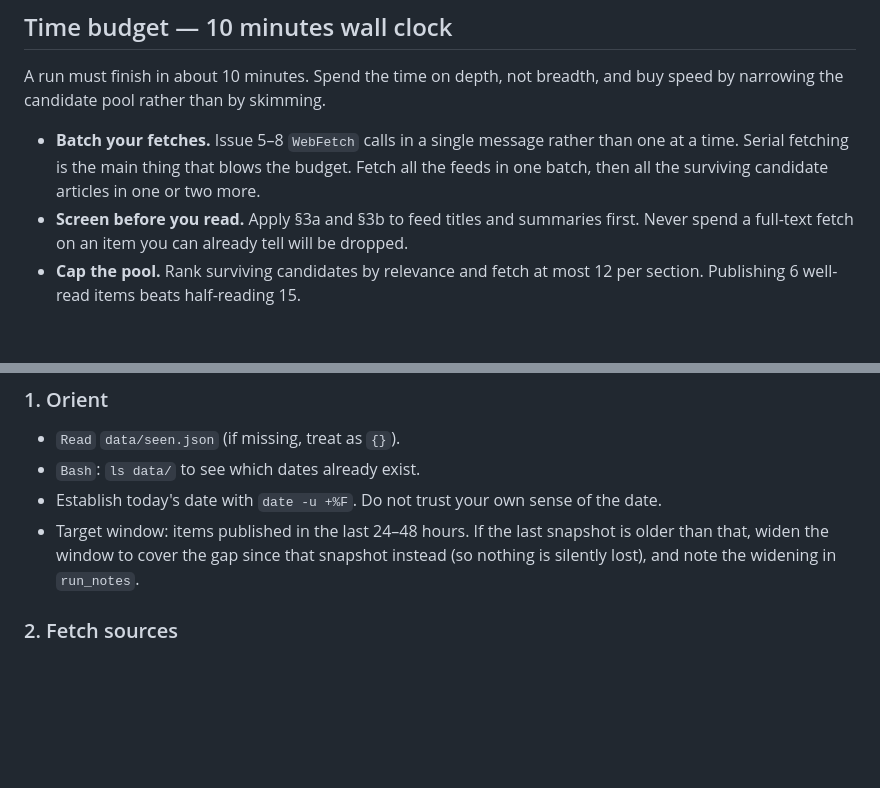
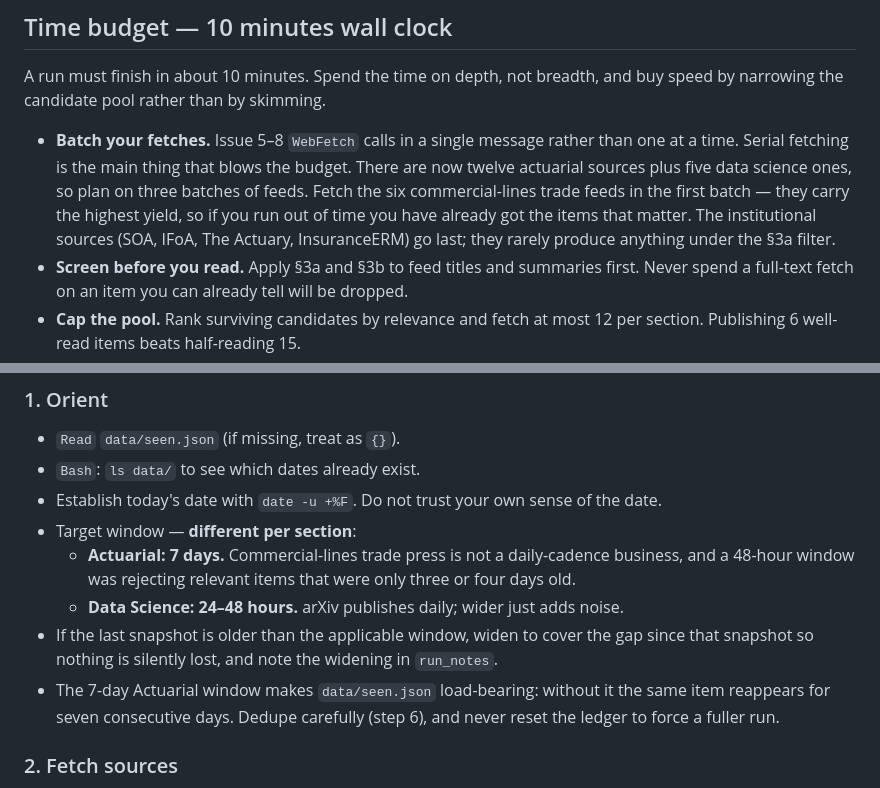
Before and after one commit to sean-shepherd/actuarial-ds-news-dashboard, a Markdown page: .claude/agents/news-dashboard.md, 2 parts joined by grey strips. Drawn GitHub-style; blank space fills up the shorter version.

```diff
--- a/.claude/agents/news-dashboard.md
+++ b/.claude/agents/news-dashboard.md
@@ -28,8 +28,11 @@ A run must finish in about 10 minutes. Spend the time on depth, not breadth, and
 narrowing the candidate pool rather than by skimming.
 
 - **Batch your fetches.** Issue 5–8 `WebFetch` calls in a single message rather than one at a time.
-  Serial fetching is the main thing that blows the budget. Fetch all the feeds in one batch, then all
-  the surviving candidate articles in one or two more.
+  Serial fetching is the main thing that blows the budget. There are now twelve actuarial sources plus
+  five data science ones, so plan on three batches of feeds. Fetch the six commercial-lines trade feeds
+  in the first batch — they carry the highest yield, so if you run out of time you have already got the
+  items that matter. The institutional sources (SOA, IFoA, The Actuary, InsuranceERM) go last; they
+  rarely produce anything under the §3a filter.
 - **Screen before you read.** Apply §3a and §3b to feed titles and summaries first. Never spend a
   full-text fetch on an item you can already tell will be dropped.
 - **Cap the pool.** Rank surviving candidates by relevance and fetch at most 12 per section. Publishing
@@ -49,9 +52,14 @@ the number of items, not the depth of each.
 - `Read` `data/seen.json` (if missing, treat as `{}`).
 - `Bash`: `ls data/` to see which dates already exist.
 - Establish today's date with `date -u +%F`. Do not trust your own sense of the date.
-- Target window: items published in the last 24–48 hours. If the last snapshot is older than that,
-  widen the window to cover the gap since that snapshot instead (so nothing is silently lost), and note
-  the widening in `run_notes`.
+- Target window — **different per section**:
+  - **Actuarial: 7 days.** Commercial-lines trade press is not a daily-cadence business, and a 48-hour
+    window was rejecting relevant items that were only three or four days old.
+  - **Data Science: 24–48 hours.** arXiv publishes daily; wider just adds noise.
+- If the last snapshot is older than the applicable window, widen to cover the gap since that snapshot
+  so nothing is silently lost, and note the widening in `run_notes`.
+- The 7-day Actuarial window makes `data/seen.json` load-bearing: without it the same item reappears for
+  seven consecutive days. Dedupe carefully (step 6), and never reset the ledger to force a fuller run.
 
 ### 2. Fetch sources
 
```
Also changed, not shown: other parts of .claude/agents/news-dashboard.md (+30 -4 lines), actuarial-ds-news-dashboard-instructions.md (+18 -1 lines).
